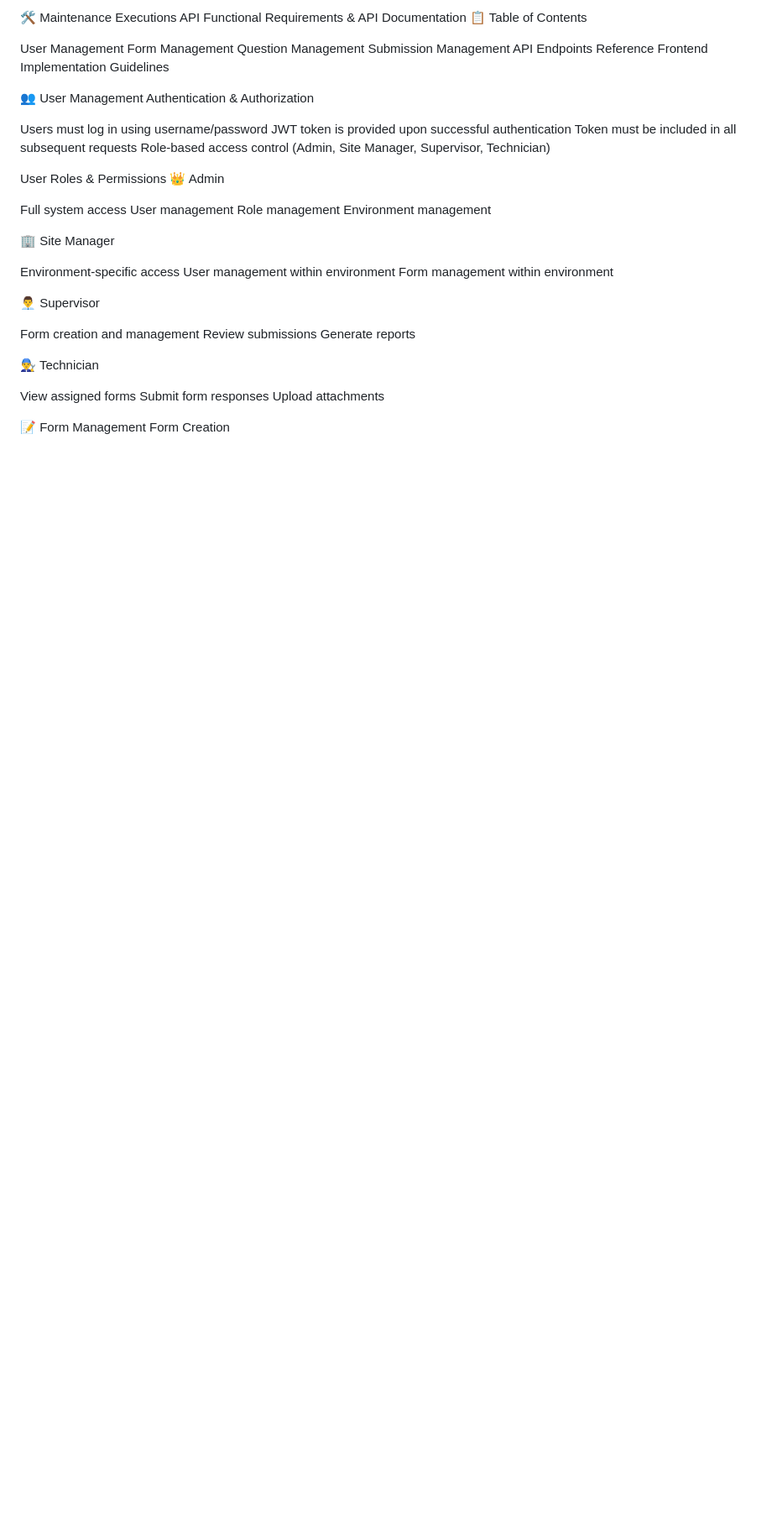
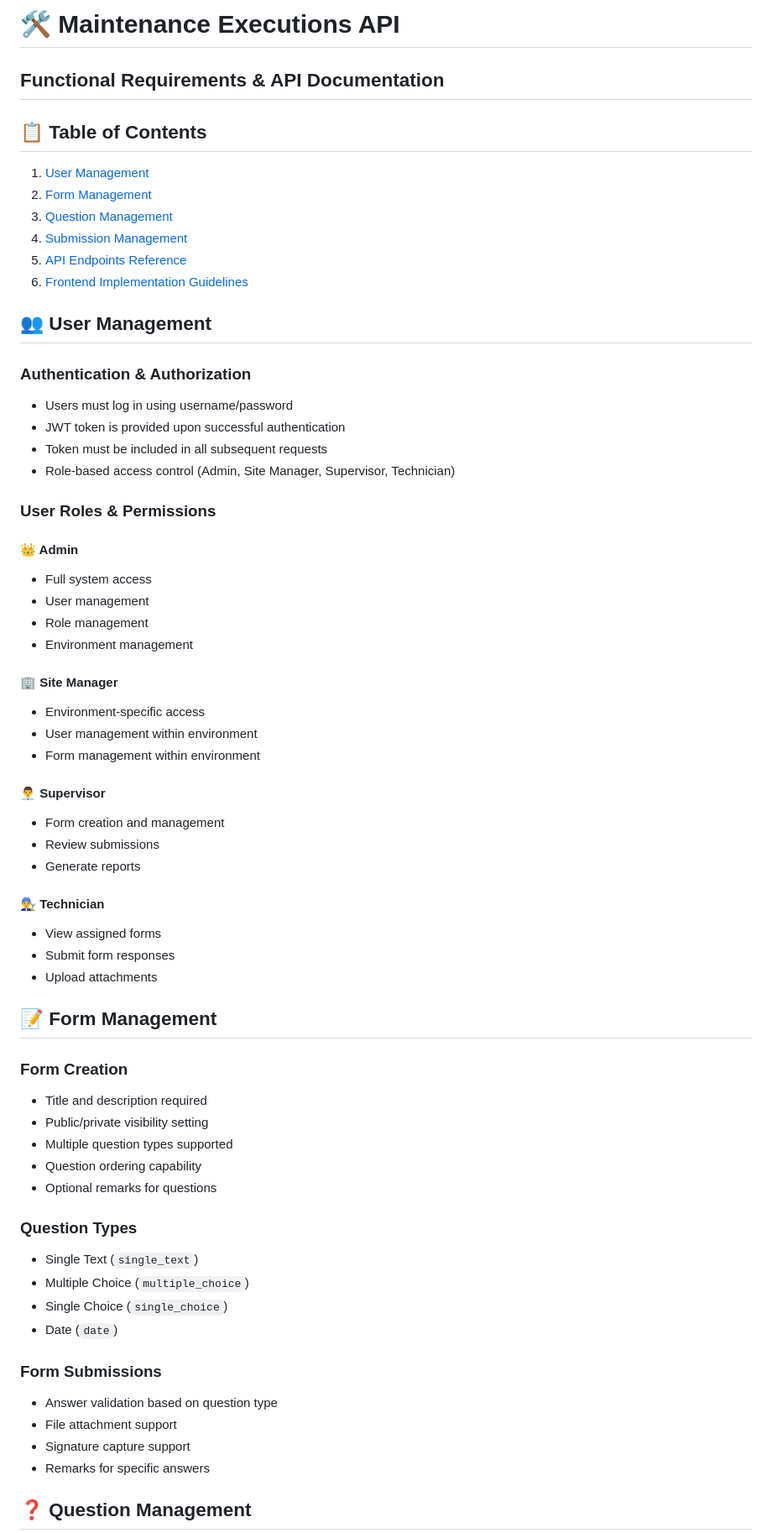
Before and after one commit to RobertoAnguloDeveloper/maintenance_executions_api, a Markdown page: frontend-instructions.md, the part around the change printed below. Shown: that part at 84% size. GitHub-like rendering; blank space fills up the shorter version.

Commit message:
Frontend isntructions

```diff
--- a/frontend-instructions.md
+++ b/frontend-instructions.md
@@ -1,48 +1,64 @@
-🛠️ Maintenance Executions API
-Functional Requirements & API Documentation
-📋 Table of Contents
+# 🛠️ Maintenance Executions API
+## Functional Requirements & API Documentation
 
-User Management
-Form Management
-Question Management
-Submission Management
-API Endpoints Reference
-Frontend Implementation Guidelines
+## 📋 Table of Contents
+1. [User Management](#user-management)
+2. [Form Management](#form-management)
+3. [Question Management](#question-management)
+4. [Submission Management](#submission-management)
+5. [API Endpoints Reference](#api-endpoints)
+6. [Frontend Implementation Guidelines](#frontend-guidelines)
 
-👥 User Management <a name="user-management"></a>
-Authentication & Authorization
+## 👥 User Management <a name="user-management"></a>
 
-Users must log in using username/password
-JWT token is provided upon successful authentication
-Token must be included in all subsequent requests
-Role-based access control (Admin, Site Manager, Supervisor, Technician)
+### Authentication & Authorization
+- Users must log in using username/password
+- JWT token is provided upon successful authentication
+- Token must be included in all subsequent requests
+- Role-based access control (Admin, Site Manager, Supervisor, Technician)
 
-User Roles & Permissions
-👑 Admin
+### User Roles & Permissions
+#### 👑 Admin
+- Full system access
+- User management
+- Role management
+- Environment management
 
-Full system access
-User management
-Role management
-Environment management
+#### 🏢 Site Manager
+- Environment-specific access
+- User management within environment
+- Form management within environment
 
-🏢 Site Manager
+#### 👨‍💼 Supervisor
+- Form creation and management
+- Review submissions
+- Generate reports
 
-Environment-specific access
-User management within environment
-Form management within environment
+#### 👨‍🔧 Technician
+- View assigned forms
+- Submit form responses
+- Upload attachments
 
-👨‍💼 Supervisor
+## 📝 Form Management <a name="form-management"></a>
 
-Form creation and management
-Review submissions
-Generate reports
+### Form Creation
+- Title and description required
+- Public/private visibility setting
+- Multiple question types supported
+- Question ordering capability
+- Optional remarks for questions
 
-👨‍🔧 Technician
+### Question Types
+- Single Text (`single_text`)
+- Multiple Choice (`multiple_choice`)
+- Single Choice (`single_choice`)
+- Date (`date`)
 
-View assigned forms
-Submit form responses
-Upload attachments
+### Form Submissions
+- Answer validation based on question type
+- File attachment support
+- Signature capture support
+- Remarks for specific answers
 
-📝 Form Management <a name="form-management"></a>
-Form Creation
+## ❓ Question Management <a name="question-management"></a>
 
```
Also changed, not shown: other parts of frontend-instructions.md (+109 -118 lines).
